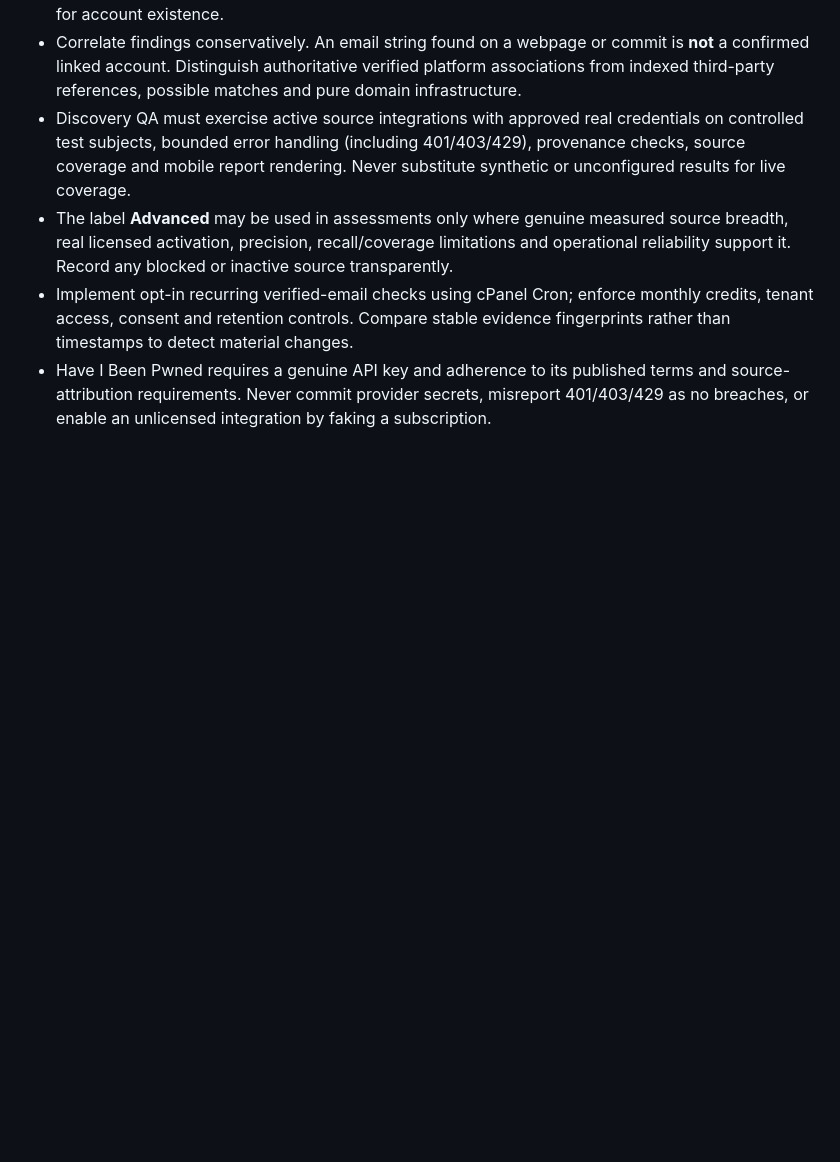
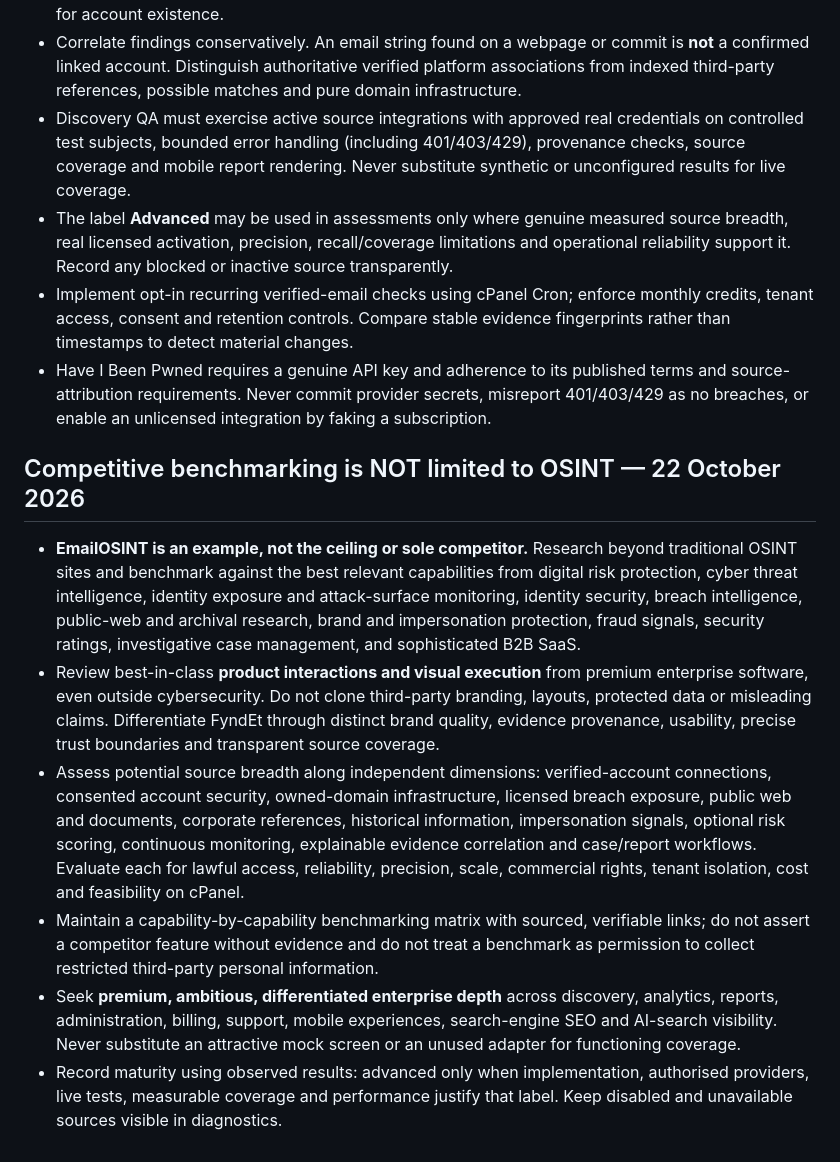
Before and after one commit to jonathanmahapa7/fyndet, a Markdown page: AGENTS.md, the part around the change. Rendered like a GitHub page; blank space fills up the shorter version.

Commit message:
strategy: expand FyndEt benchmarks beyond OSINT into leading identity intelligence and enterprise SaaS

```diff
--- a/AGENTS.md
+++ b/AGENTS.md
@@ -74,3 +74,11 @@ Real tests pass; keyboard and mobile tested; API authorization and tenant isolat
 - The label **Advanced** may be used in assessments only where genuine measured source breadth, real licensed activation, precision, recall/coverage limitations and operational reliability support it. Record any blocked or inactive source transparently.
 - Implement opt-in recurring verified-email checks using cPanel Cron; enforce monthly credits, tenant access, consent and retention controls. Compare stable evidence fingerprints rather than timestamps to detect material changes.
 - Have I Been Pwned requires a genuine API key and adherence to its published terms and source-attribution requirements. Never commit provider secrets, misreport 401/403/429 as no breaches, or enable an unlicensed integration by faking a subscription.
+
+## Competitive benchmarking is NOT limited to OSINT — 22 October 2026
+- **EmailOSINT is an example, not the ceiling or sole competitor.** Research beyond traditional OSINT sites and benchmark against the best relevant capabilities from digital risk protection, cyber threat intelligence, identity exposure and attack-surface monitoring, identity security, breach intelligence, public-web and archival research, brand and impersonation protection, fraud signals, security ratings, investigative case management, and sophisticated B2B SaaS.
+- Review best-in-class **product interactions and visual execution** from premium enterprise software, even outside cybersecurity. Do not clone third-party branding, layouts, protected data or misleading claims. Differentiate FyndEt through distinct brand quality, evidence provenance, usability, precise trust boundaries and transparent source coverage.
+- Assess potential source breadth along independent dimensions: verified-account connections, consented account security, owned-domain infrastructure, licensed breach exposure, public web and documents, corporate references, historical information, impersonation signals, optional risk scoring, continuous monitoring, explainable evidence correlation and case/report workflows. Evaluate each for lawful access, reliability, precision, scale, commercial rights, tenant isolation, cost and feasibility on cPanel.
+- Maintain a capability-by-capability benchmarking matrix with sourced, verifiable links; do not assert a competitor feature without evidence and do not treat a benchmark as permission to collect restricted third-party personal information.
+- Seek **premium, ambitious, differentiated enterprise depth** across discovery, analytics, reports, administration, billing, support, mobile experiences, search-engine SEO and AI-search visibility. Never substitute an attractive mock screen or an unused adapter for functioning coverage.
+- Record maturity using observed results: advanced only when implementation, authorised providers, live tests, measurable coverage and performance justify that label. Keep disabled and unavailable sources visible in diagnostics.
```
